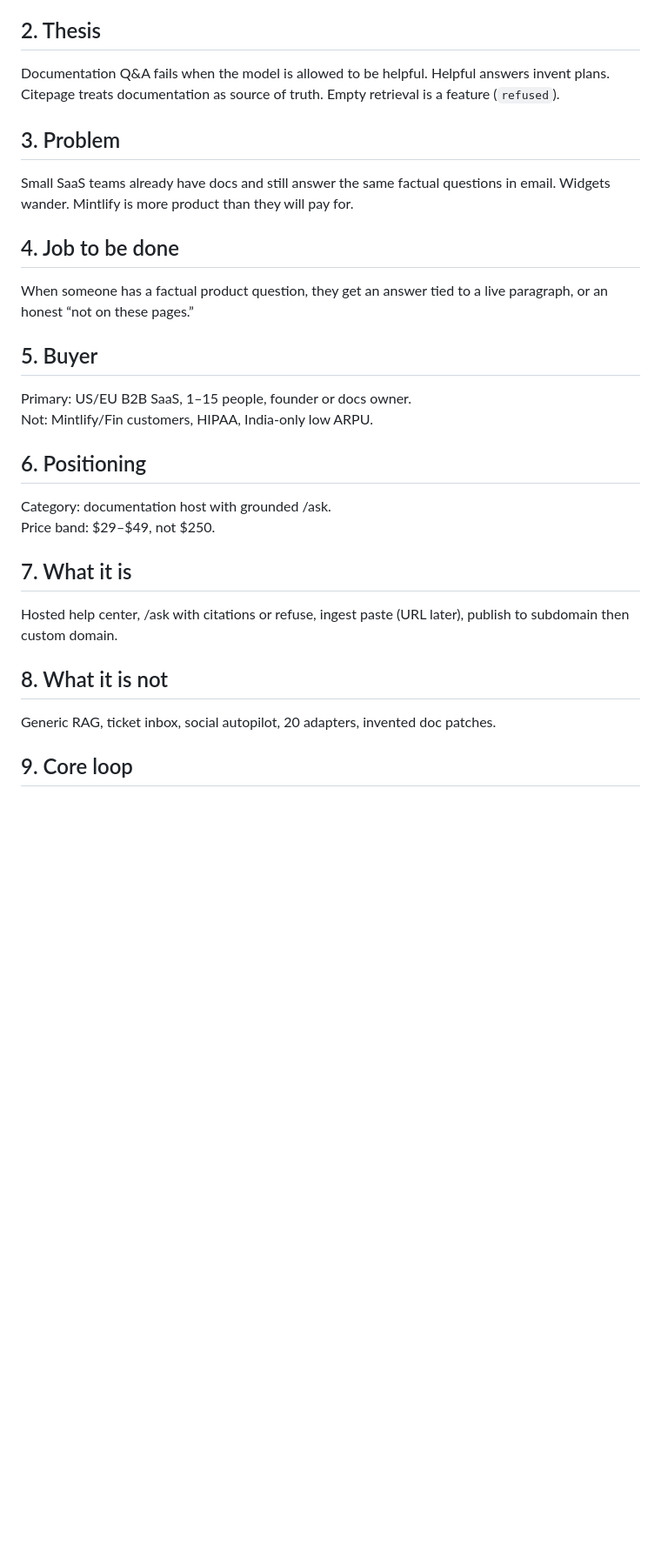
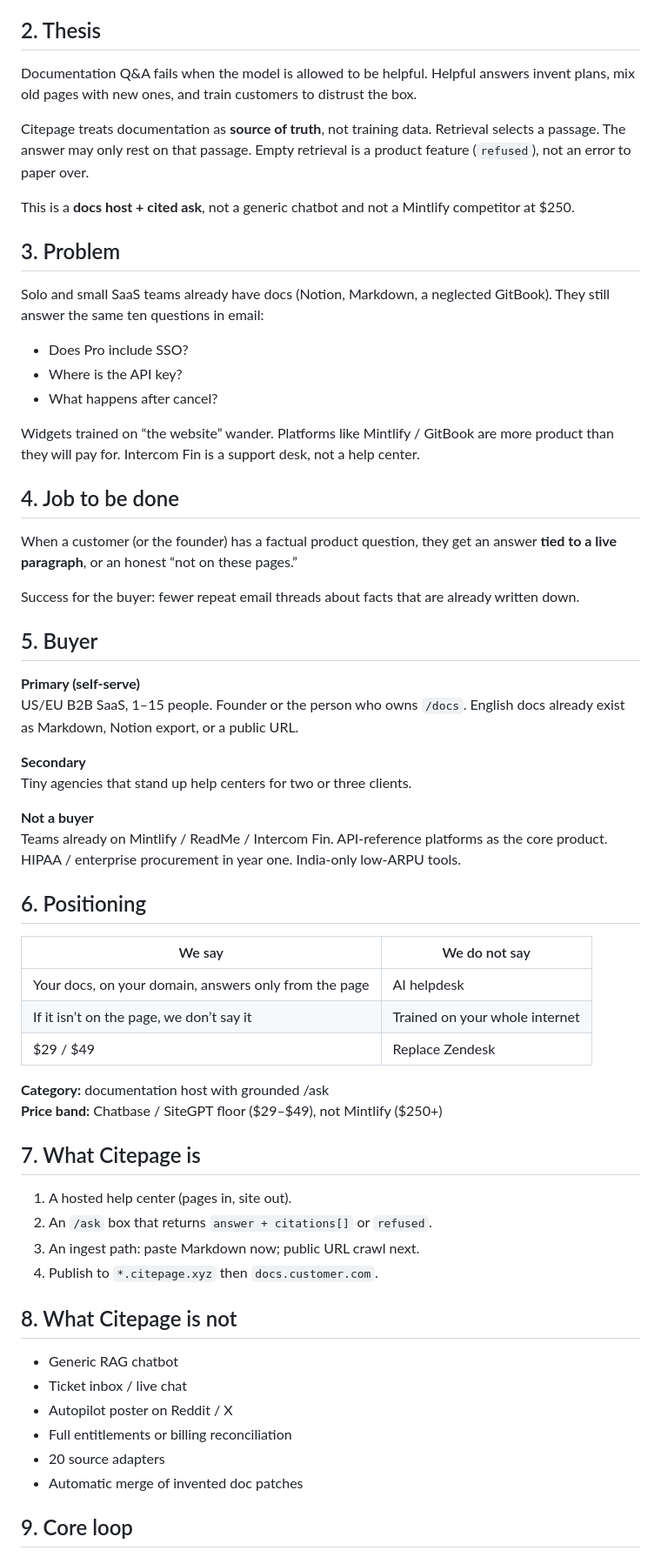
Before and after one commit to sarmaasis/citepage, a Markdown page: docs/PRD.md, the part around one of its changes. Shown at 87% size. Drawn GitHub-style; blank space fills up the shorter version.

```diff
--- a/docs/PRD.md
+++ b/docs/PRD.md
@@ -14,33 +14,65 @@ Host the help center. Answer only from the page. Cite the paragraph. Refuse when
 
 ## 2. Thesis
 
-Documentation Q&A fails when the model is allowed to be helpful. Helpful answers invent plans. Citepage treats documentation as source of truth. Empty retrieval is a feature (`refused`).
+Documentation Q&A fails when the model is allowed to be helpful. Helpful answers invent plans, mix old pages with new ones, and train customers to distrust the box.
+
+Citepage treats documentation as **source of truth**, not training data. Retrieval selects a passage. The answer may only rest on that passage. Empty retrieval is a product feature (`refused`), not an error to paper over.
+
+This is a **docs host + cited ask**, not a generic chatbot and not a Mintlify competitor at $250.
 
 ## 3. Problem
 
-Small SaaS teams already have docs and still answer the same factual questions in email. Widgets wander. Mintlify is more product than they will pay for.
+Solo and small SaaS teams already have docs (Notion, Markdown, a neglected GitBook). They still answer the same ten questions in email:
+
+- Does Pro include SSO?
+- Where is the API key?
+- What happens after cancel?
+
+Widgets trained on “the website” wander. Platforms like Mintlify / GitBook are more product than they will pay for. Intercom Fin is a support desk, not a help center.
 
 ## 4. Job to be done
 
-When someone has a factual product question, they get an answer tied to a live paragraph, or an honest “not on these pages.”
+When a customer (or the founder) has a factual product question, they get an answer **tied to a live paragraph**, or an honest “not on these pages.”
+
+Success for the buyer: fewer repeat email threads about facts that are already written down.
 
 ## 5. Buyer
 
-Primary: US/EU B2B SaaS, 1–15 people, founder or docs owner.
-Not: Mintlify/Fin customers, HIPAA, India-only low ARPU.
+**Primary (self-serve)**
+US/EU B2B SaaS, 1–15 people. Founder or the person who owns `/docs`. English docs already exist as Markdown, Notion export, or a public URL.
+
+**Secondary**
+Tiny agencies that stand up help centers for two or three clients.
+
+**Not a buyer**
+Teams already on Mintlify / ReadMe / Intercom Fin. API-reference platforms as the core product. HIPAA / enterprise procurement in year one. India-only low-ARPU tools.
 
 ## 6. Positioning
 
-Category: documentation host with grounded /ask.
-Price band: $29–$49, not $250.
+| We say | We do not say |
+|---|---|
+| Your docs, on your domain, answers only from the page | AI helpdesk |
+| If it isn’t on the page, we don’t say it | Trained on your whole internet |
+| $29 / $49 | Replace Zendesk |
 
-## 7. What it is
+**Category:** documentation host with grounded /ask
+**Price band:** Chatbase / SiteGPT floor ($29–$49), not Mintlify ($250+)
 
-Hosted help center, /ask with citations or refuse, ingest paste (URL later), publish to subdomain then custom domain.
+## 7. What Citepage is
 
-## 8. What it is not
+1. A hosted help center (pages in, site out).
+2. An `/ask` box that returns `answer + citations[]` or `refused`.
+3. An ingest path: paste Markdown now; public URL crawl next.
+4. Publish to `*.citepage.xyz` then `docs.customer.com`.
 
-Generic RAG, ticket inbox, social autopilot, 20 adapters, invented doc patches.
+## 8. What Citepage is not
+
+- Generic RAG chatbot
+- Ticket inbox / live chat
+- Autopilot poster on Reddit / X
+- Full entitlements or billing reconciliation
+- 20 source adapters
+- Automatic merge of invented doc patches
 
 ## 9. Core loop
 
```
Also changed, not shown: other parts of docs/PRD.md (+123 -46 lines).
